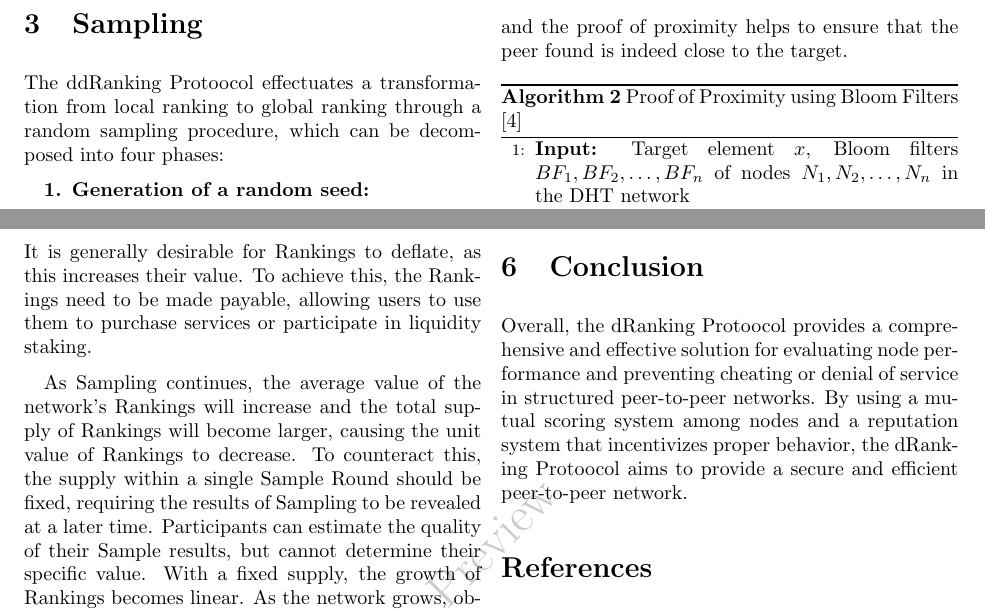
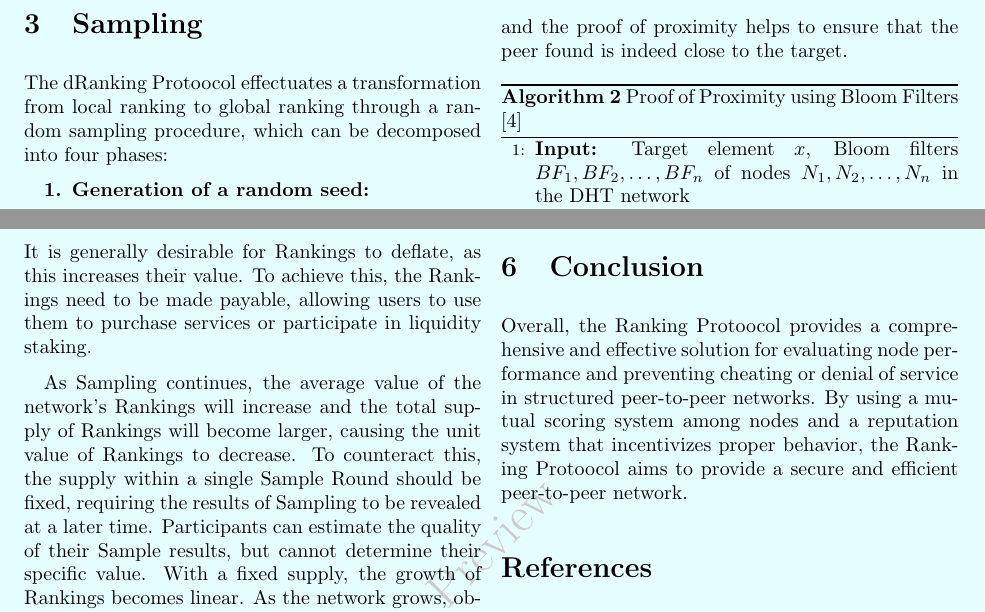
Before and after one commit to RingsNetwork/whitepaper, a LaTeX paper (pos.tex): two parts of pages 3 and 6 of 6, joined at a grey line, cut so that both start at the same text. Compiled offline with pdfLaTeX.

Commit message:
set color

```diff
--- a/pos.tex
+++ b/pos.tex
@@ -48,10 +48,14 @@
   }
 }
 
+\definecolor{pagecolor}{rgb}{0.9,1,1}
+\pagecolor{pagecolor}
+
+
 \author{
   Ryan J. Kung \\ ryankung@ieee.org
 }
-\title{The dRanking Protocol}
+\title{The Ranking Protocol}
 
 \begin{document}
 \twocolumn[
@@ -113,7 +117,7 @@ In conclusion, the ranking protocol used in the Rings network draws inspiration
 
 \section{Sampling}
 
-The ddRanking Protoocol effectuates a transformation from local ranking to global ranking through a random sampling procedure, which can be decomposed into four phases:
+The dRanking Protoocol effectuates a transformation from local ranking to global ranking through a random sampling procedure, which can be decomposed into four phases:
 
 \textbf{1. Generation of a random seed:}
 
@@ -270,7 +274,7 @@ Another approach to achieve deflation is to periodically halve the fixed supply
 
 
 \section{Conclusion}
-Overall, the dRanking Protoocol provides a comprehensive and effective solution for evaluating node performance and preventing cheating or denial of service in structured peer-to-peer networks. By using a mutual scoring system among nodes and a reputation system that incentivizes proper behavior, the dRanking Protoocol aims to provide a secure and efficient peer-to-peer network.
+Overall, the Ranking Protoocol provides a comprehensive and effective solution for evaluating node performance and preventing cheating or denial of service in structured peer-to-peer networks. By using a mutual scoring system among nodes and a reputation system that incentivizes proper behavior, the Ranking Protoocol aims to provide a secure and efficient peer-to-peer network.
 \bibliographystyle{unsrt}
 \bibliography{./cites}
 \end{document}
```
Also changed, not shown: pos.pdf, pos.tex (2 more changed lines).
